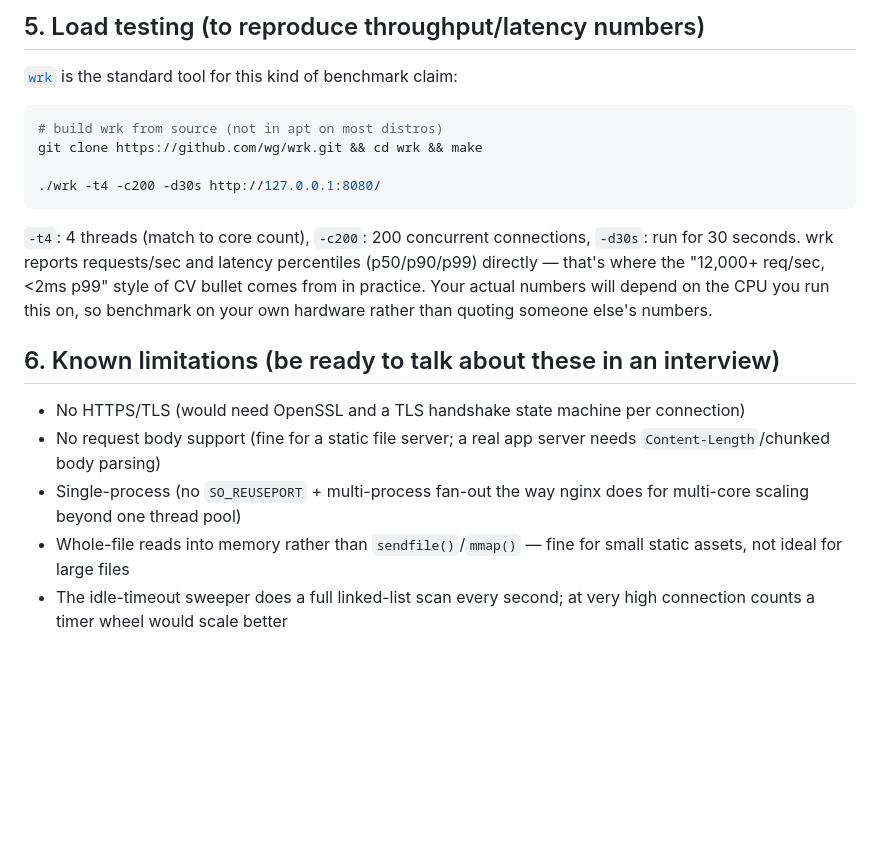
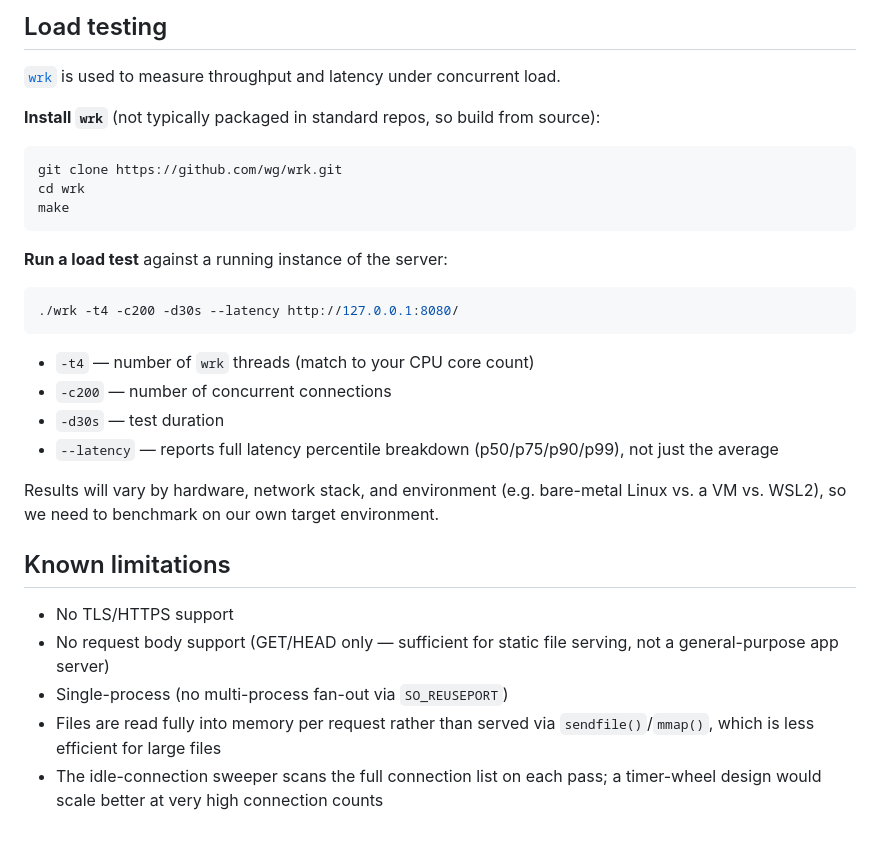
Before and after one commit to Despicoder/HTTP-1.1, a Markdown page: README.md, the part around one of its changes. Rendered like a GitHub page; blank space fills up the shorter version.

````diff
--- a/README.md
+++ b/README.md
@@ -181,33 +104,32 @@ curl http://127.0.0.1:8080/does-not-exist # 404
 ```
 
-## 5. Load testing (to reproduce throughput/latency numbers)
+## Load testing
 
-[`wrk`](https://github.com/wg/wrk) is the standard tool for this kind of
-benchmark claim:
+[`wrk`](https://github.com/wg/wrk) is used to measure throughput and latency under concurrent load.
 
+**Install `wrk`** (not typically packaged in standard repos, so build from source):
 ```bash
-# build wrk from source (not in apt on most distros)
-git clone https://github.com/wg/wrk.git && cd wrk && make
-
-./wrk -t4 -c200 -d30s http://127.0.0.1:8080/
+git clone https://github.com/wg/wrk.git
+cd wrk
+make
 ```
 
-`-t4`: 4 threads (match to core count), `-c200`: 200 concurrent
-connections, `-d30s`: run for 30 seconds. wrk reports requests/sec and
-latency percentiles (p50/p90/p99) directly — that's where the "12,000+
-req/sec, <2ms p99" style of CV bullet comes from in practice. Your actual
-numbers will depend on the CPU you run this on, so benchmark on your own
-hardware rather than quoting someone else's numbers.
+**Run a load test** against a running instance of the server:
+```bash
+./wrk -t4 -c200 -d30s --latency http://127.0.0.1:8080/
+```
 
-## 6. Known limitations (be ready to talk about these in an interview)
+- `-t4` — number of `wrk` threads (match to your CPU core count)
+- `-c200` — number of concurrent connections
+- `-d30s` — test duration
+- `--latency` — reports full latency percentile breakdown (p50/p75/p90/p99), not just the average
 
-- No HTTPS/TLS (would need OpenSSL and a TLS handshake state machine per
-  connection)
-- No request body support (fine for a static file server; a real app
-  server needs `Content-Length`/chunked body parsing)
-- Single-process (no `SO_REUSEPORT` + multi-process fan-out the way nginx
-  does for multi-core scaling beyond one thread pool)
-- Whole-file reads into memory rather than `sendfile()`/`mmap()` — fine
-  for small static assets, not ideal for large files
-- The idle-timeout sweeper does a full linked-list scan every second; at
-  very high connection counts a timer wheel would scale better
+Results will vary by hardware, network stack, and environment (e.g. bare-metal Linux vs. a VM vs. WSL2), so we need to benchmark on our own target environment.
+
+## Known limitations
+
+- No TLS/HTTPS support
+- No request body support (GET/HEAD only — sufficient for static file serving, not a general-purpose app server)
+- Single-process (no multi-process fan-out via `SO_REUSEPORT`)
+- Files are read fully into memory per request rather than served via `sendfile()`/`mmap()`, which is less efficient for large files
+- The idle-connection sweeper scans the full connection list on each pass; a timer-wheel design would scale better at very high connection counts
````
Also changed, not shown: other parts of README.md (+76 -153 lines).
